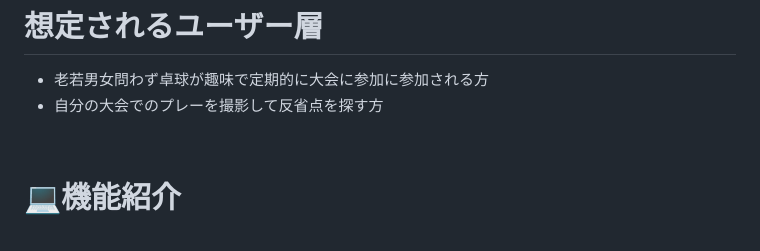
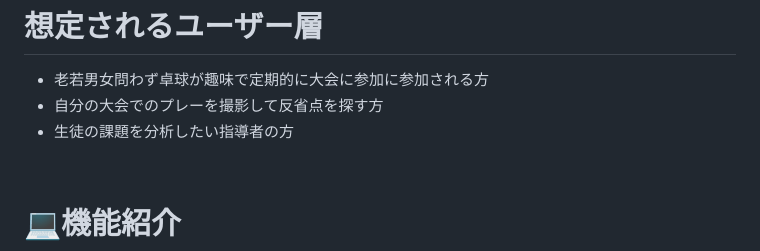
Before and after one commit to naotoyamazaki/tt_log, a Markdown page: README.md, the part around the change. Drawn GitHub-style.

Commit message:
Update:想定されるユーザー層追加

```diff
--- a/README.md
+++ b/README.md
@@ -50,6 +50,7 @@ Password : password
 # 想定されるユーザー層
 - 老若男女問わず卓球が趣味で定期的に大会に参加に参加される方
 - 自分の大会でのプレーを撮影して反省点を探す方
+- 生徒の課題を分析したい指導者の方
 
 <br>
 
```
